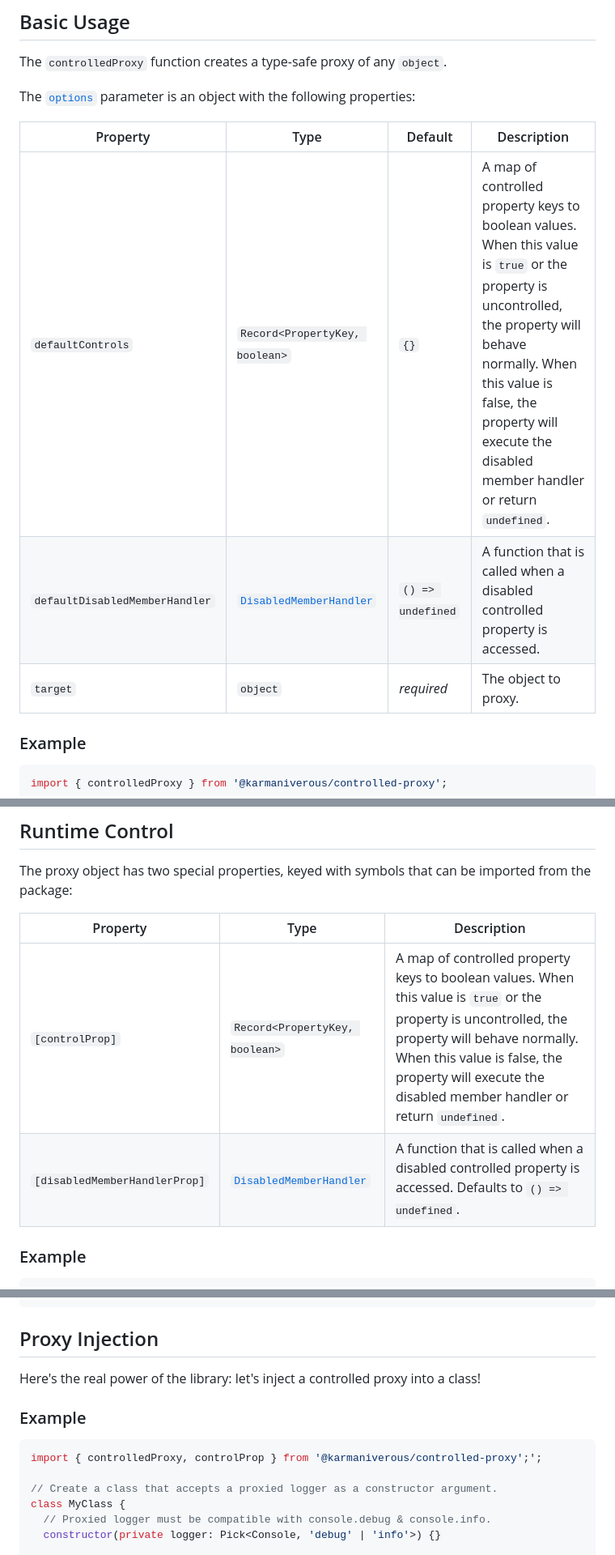
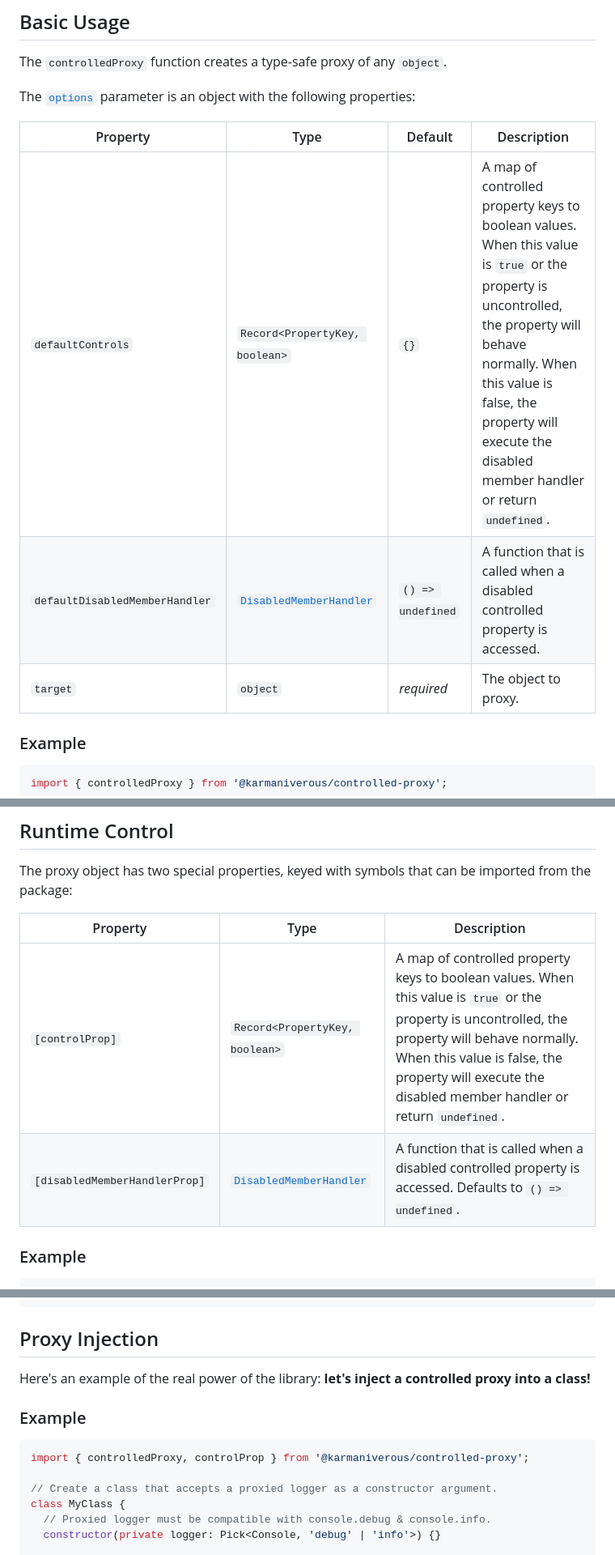
Before and after one commit to karmaniverous/controlled-proxy, a Markdown page: README.md, 3 parts joined by grey strips. Shown: that part at 81% size. Rendered like a GitHub page.

````diff
--- a/README.md
+++ b/README.md
@@ -24,9 +24,9 @@ The [`options`](https://docs.karmanivero.us/controlled-proxy/interfaces/Controll
 
-| Property                       | Type                                                                                                     | Default           | Description                                                                                                                                                                                                                                               |
-| ------------------------------ | -------------------------------------------------------------------------------------------------------- | ----------------- | --------------------------------------------------------------------------------------------------------------------------------------------------------------------------------------------------------------------------------------------------------- |
-| `defaultControls`              | `Record<PropertyKey, boolean>`                                                                           | `{}`              | A map of controlled property keys to boolean values. When this value is `true` or the property is uncontrolled, the property will behave normally. When this value is false, the property will execute the disabled member handler or return `undefined`. |
-| `defaultDisabledMemberHandler` | [`DisabledMemberHandler`](https://docs.karmanivero.us/controlled-proxy/types/DisabledMemberHandler.html) | `() => undefined` | A function that is called when a disabled controlled property is accessed.                                                                                                                                                                                |
-| `target`                       | `object`                                                                                                 | _required_        | The object to proxy.                                                                                                                                                                                                                                      |
+| Property                       | Type                                                                                                                      | Default           | Description                                                                                                                                                                                                                                               |
+| ------------------------------ | ------------------------------------------------------------------------------------------------------------------------- | ----------------- | --------------------------------------------------------------------------------------------------------------------------------------------------------------------------------------------------------------------------------------------------------- |
+| `defaultControls`              | `Record<PropertyKey, boolean>`                                                                                            | `{}`              | A map of controlled property keys to boolean values. When this value is `true` or the property is uncontrolled, the property will behave normally. When this value is false, the property will execute the disabled member handler or return `undefined`. |
+| `defaultDisabledMemberHandler` | [`DisabledMemberHandler`](https://docs.karmanivero.us/controlled-proxy/types/controlled_proxy.DisabledMemberHandler.html) | `() => undefined` | A function that is called when a disabled controlled property is accessed.                                                                                                                                                                                |
+| `target`                       | `object`                                                                                                                  | _required_        | The object to proxy.                                                                                                                                                                                                                                      |
 
 ### Example
 
@@ -49,10 +49,10 @@ controlledConsoleLogger.info('info log');
 
 The proxy object has two special properties, keyed with symbols that can be imported from the package:
 
-| Property                      | Type                                                                                                     | Description                                                                                                                                                                                                                                               |
-| ----------------------------- | -------------------------------------------------------------------------------------------------------- | --------------------------------------------------------------------------------------------------------------------------------------------------------------------------------------------------------------------------------------------------------- |
-| `[controlProp]`               | `Record<PropertyKey, boolean>`                                                                           | A map of controlled property keys to boolean values. When this value is `true` or the property is uncontrolled, the property will behave normally. When this value is false, the property will execute the disabled member handler or return `undefined`. |
-| `[disabledMemberHandlerProp]` | [`DisabledMemberHandler`](https://docs.karmanivero.us/controlled-proxy/types/DisabledMemberHandler.html) | A function that is called when a disabled controlled property is accessed. Defaults to `() => undefined`.                                                                                                                                                 |
+| Property                      | Type                                                                                                                      | Description                                                                                                                                                                                                                                               |
+| ----------------------------- | ------------------------------------------------------------------------------------------------------------------------- | --------------------------------------------------------------------------------------------------------------------------------------------------------------------------------------------------------------------------------------------------------- |
+| `[controlProp]`               | `Record<PropertyKey, boolean>`                                                                                            | A map of controlled property keys to boolean values. When this value is `true` or the property is uncontrolled, the property will behave normally. When this value is false, the property will execute the disabled member handler or return `undefined`. |
+| `[disabledMemberHandlerProp]` | [`DisabledMemberHandler`](https://docs.karmanivero.us/controlled-proxy/types/controlled_proxy.DisabledMemberHandler.html) | A function that is called when a disabled controlled property is accessed. Defaults to `() => undefined`.                                                                                                                                                 |
 
 ### Example
 
@@ -93,12 +93,12 @@ controlledConsoleLogger.info('info log');
 
 ## Proxy Injection
 
-Here's the real power of the library: let's inject a controlled proxy into a class!
+Here's an example of the real power of the library: **let's inject a controlled proxy into a class!**
 
 ### Example
 
 ```ts
-import { controlledProxy, controlProp } from '@karmaniverous/controlled-proxy';';
+import { controlledProxy, controlProp } from '@karmaniverous/controlled-proxy';
 
 // Create a class that accepts a proxied logger as a constructor argument.
 class MyClass {
````
Also changed, not shown: other parts of README.md (+1 -1 lines).
